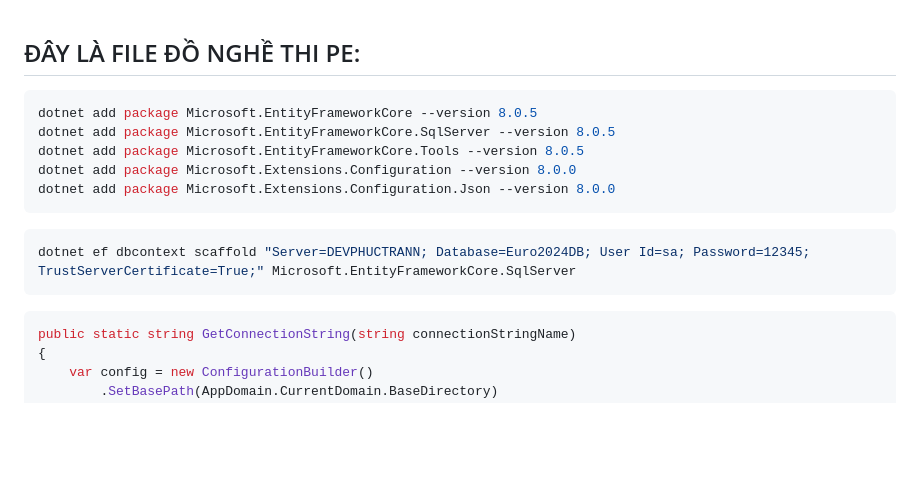
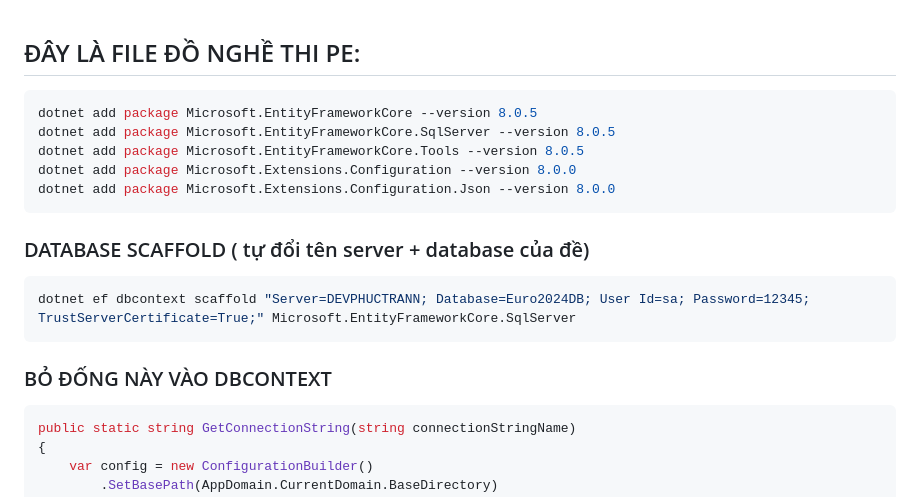
Before and after one commit to phuctran362003/pe-prn221-trainings, a Markdown page: README.md, the part around the change. Rendered like a GitHub page; blank space fills up the shorter version.

````diff
--- a/README.md
+++ b/README.md
@@ -1,4 +1,5 @@
 ## ĐÂY LÀ FILE ĐỒ NGHỀ THI PE:
+
 
 ```bash
 dotnet add package Microsoft.EntityFrameworkCore --version 8.0.5
@@ -8,10 +9,13 @@ dotnet add package Microsoft.Extensions.Configuration --version 8.0.0
 dotnet add package Microsoft.Extensions.Configuration.Json --version 8.0.0
 ```
 
+
+### DATABASE SCAFFOLD ( tự đổi tên server + database của đề)
 ```bash
 dotnet ef dbcontext scaffold "Server=DEVPHUCTRANN; Database=Euro2024DB; User Id=sa; Password=12345; TrustServerCertificate=True;" Microsoft.EntityFrameworkCore.SqlServer
 ```
 
+### BỎ ĐỐNG NÀY VÀO DBCONTEXT
 ```csharp
 public static string GetConnectionString(string connectionStringName)
 {
````
